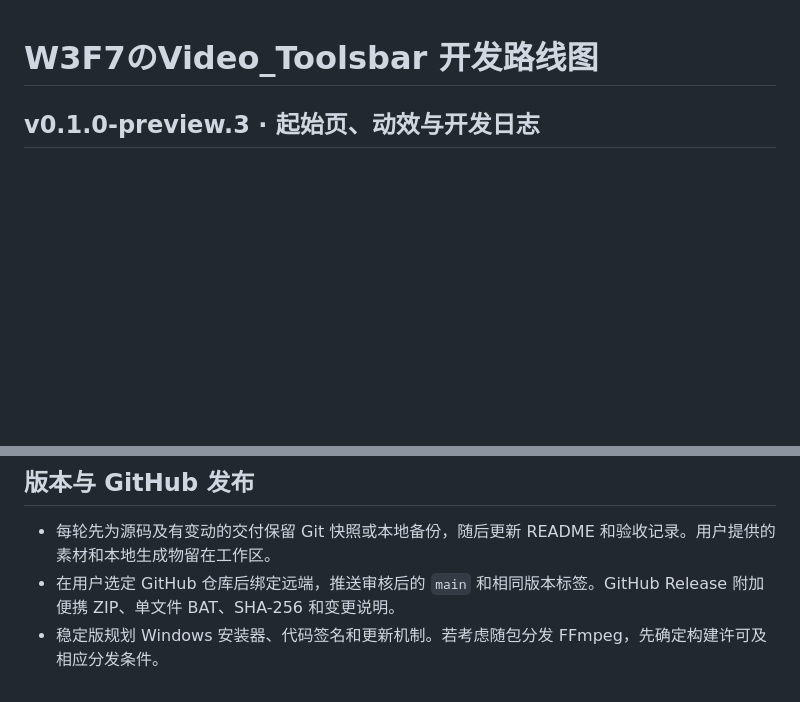
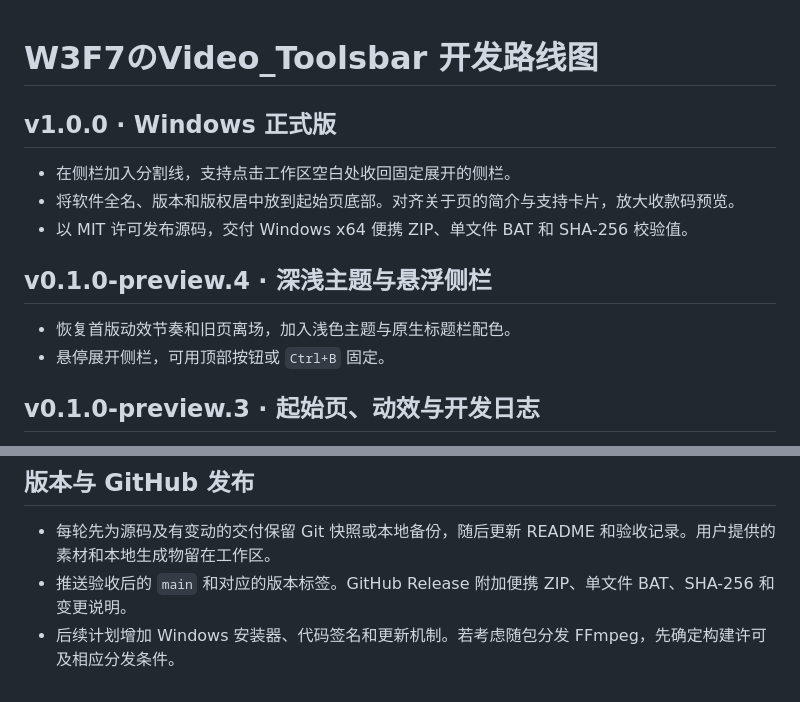
Before and after one commit to PowerT-0704/W3F7-Video-Toolsbar, a Markdown page: ROADMAP.md, 2 parts joined by grey strips. GitHub-like rendering; blank space fills up the shorter version.

Commit message:
Release W3F7 Video Toolsbar 1.0.0

```diff
--- a/ROADMAP.md
+++ b/ROADMAP.md
@@ -1,4 +1,15 @@
 # W3F7のVideo_Toolsbar 开发路线图
+
+## v1.0.0 · Windows 正式版
+
+- 在侧栏加入分割线，支持点击工作区空白处收回固定展开的侧栏。
+- 将软件全名、版本和版权居中放到起始页底部。对齐关于页的简介与支持卡片，放大收款码预览。
+- 以 MIT 许可发布源码，交付 Windows x64 便携 ZIP、单文件 BAT 和 SHA-256 校验值。
+
+## v0.1.0-preview.4 · 深浅主题与悬浮侧栏
+
+- 恢复首版动效节奏和旧页离场，加入浅色主题与原生标题栏配色。
+- 悬停展开侧栏，可用顶部按钮或 `Ctrl+B` 固定。
 
 ## v0.1.0-preview.3 · 起始页、动效与开发日志
 
@@ -35,5 +46,5 @@
 ## 版本与 GitHub 发布
 
 - 每轮先为源码及有变动的交付保留 Git 快照或本地备份，随后更新 README 和验收记录。用户提供的素材和本地生成物留在工作区。
-- 在用户选定 GitHub 仓库后绑定远端，推送审核后的 `main` 和相同版本标签。GitHub Release 附加便携 ZIP、单文件 BAT、SHA-256 和变更说明。
-- 稳定版规划 Windows 安装器、代码签名和更新机制。若考虑随包分发 FFmpeg，先确定构建许可及相应分发条件。
+- 推送验收后的 `main` 和对应的版本标签。GitHub Release 附加便携 ZIP、单文件 BAT、SHA-256 和变更说明。
+- 后续计划增加 Windows 安装器、代码签名和更新机制。若考虑随包分发 FFmpeg，先确定构建许可及相应分发条件。
```
Also changed, not shown: README.md (+10 -4 lines), docs/verification.md (+5 -5 lines), docs/preview-light.png, docs/preview.png, 10 other files.
